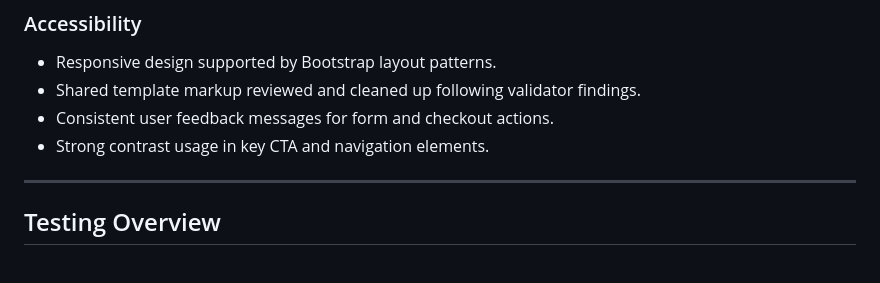
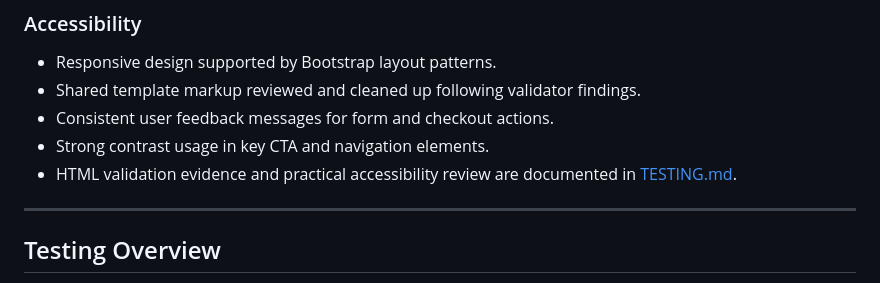
Before and after one commit to Matt-Wilshaw/fabric-focus, a Markdown page: README.md, the part around the change. GitHub-like rendering.

Commit message:
docs: update testing evidence and validation status

```diff
--- a/README.md
+++ b/README.md
@@ -235,6 +235,7 @@ This pairing keeps the store visually premium while preserving readability.
 - Shared template markup reviewed and cleaned up following validator findings.
 - Consistent user feedback messages for form and checkout actions.
 - Strong contrast usage in key CTA and navigation elements.
+- HTML validation evidence and practical accessibility review are documented in [TESTING.md](./TESTING.md).
 
 ---
 
```
Also changed, not shown: TESTING.md (+109 -6 lines).
